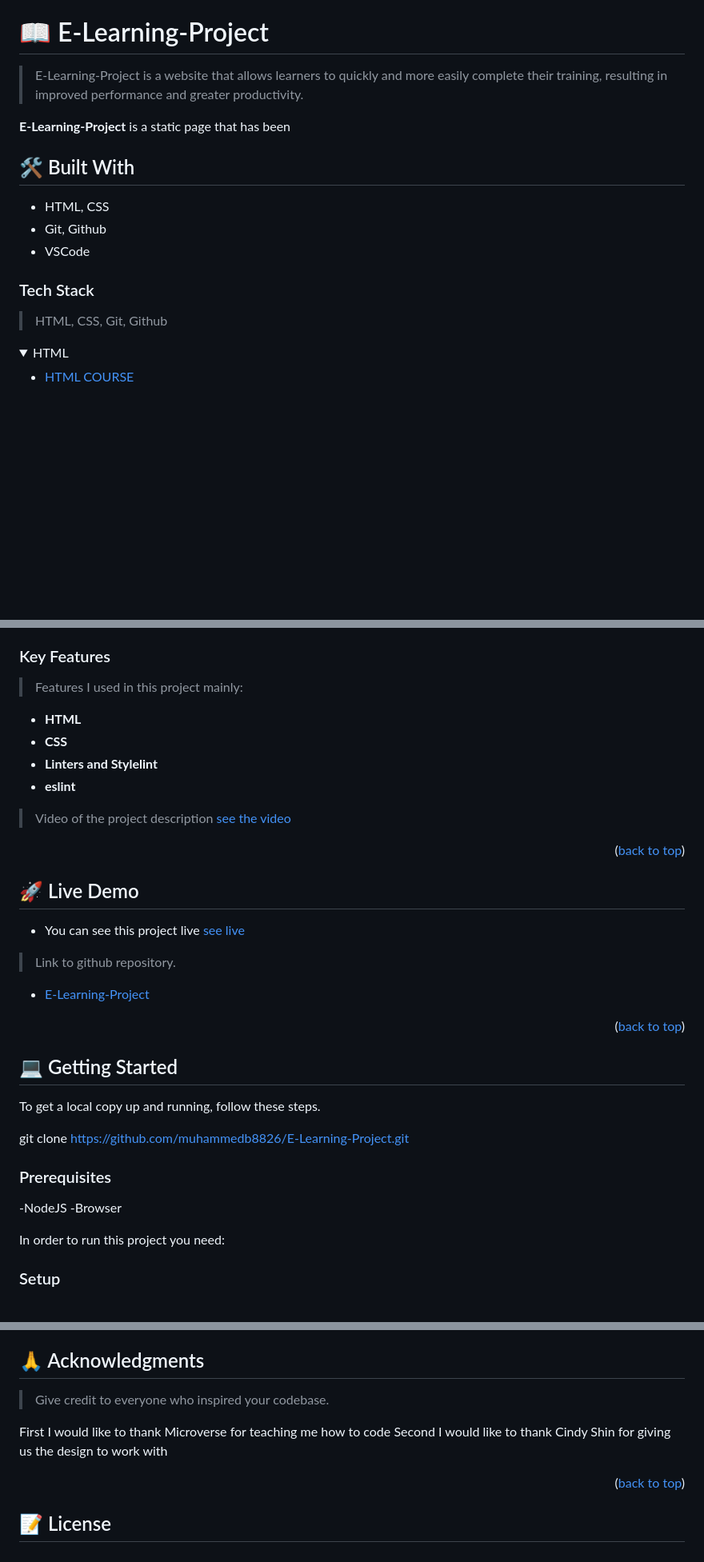
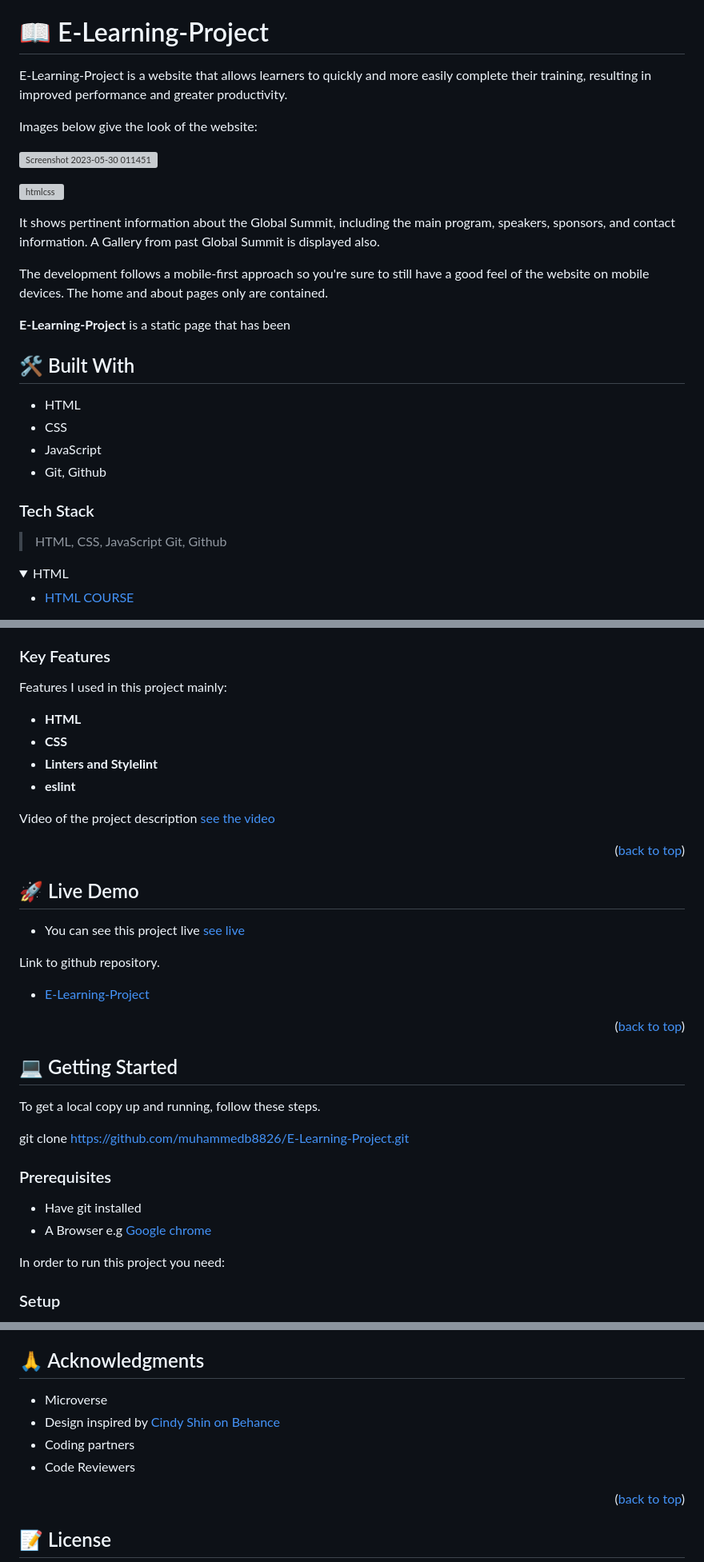
Before and after one commit to muhammedb8826/E-Learning-Project, a Markdown page: README.md, 3 parts joined by grey strips. Shown: that part at 80% size. GitHub-like rendering; folded sections open; blank space fills up the shorter version; grey boxes are pictures that could not be loaded.

Commit message:
Add picture and Update README.md

```diff
--- a/README.md
+++ b/README.md
@@ -28,20 +30,32 @@
 
 # 📖 E-Learning-Project <a name="about-project"></a>
 
-> E-Learning-Project is a website that allows learners to quickly and more easily complete their training, resulting in improved performance and greater productivity.
+E-Learning-Project is a website that allows learners to quickly and more easily complete their training, resulting in improved performance and greater productivity.
+
+Images below give the look of the website:
+
+![Screenshot 2023-05-30 011451](https://github.com/muhammedb8826/E-Learning-Project/assets/115731485/ebd73fb3-ca0b-470e-b731-4f596eec4685)
+
+![htmlcss](https://github.com/muhammedb8826/E-Learning-Project/assets/115731485/66479d6c-2b0e-4f0d-a09f-4b7d5773553d)
+
+It shows pertinent information about the Global Summit, including the main program, speakers, sponsors, and contact information. A Gallery from past Global Summit is displayed also.
+
+The development follows a mobile-first approach so you're sure to still have a good feel of the website on mobile devices. The home and about pages only are contained.
 
 **E-Learning-Project** is a static page that has been
 
 ## 🛠 Built With <a name="built-with"></a>
 
-- HTML, CSS
+- HTML
+- CSS
+- JavaScript
 - Git, Github
-- VSCode
 
 ### Tech Stack <a name="tech-stack"></a>
 
 > HTML,
 > CSS,
+> JavaScript
 > Git,
 > Github
 
@@ -79,14 +100,14 @@
 
 ### Key Features <a name="key-features"></a>
 
-> Features I used in this project mainly:
+ Features I used in this project mainly:
 
 - **HTML**
 - **CSS**
 - **Linters and Stylelint**
 - **eslint**
 
-> Video of the project description [see the video](https://www.loom.com/share/6fadf70e4758423684d2f79671e24de0)
+ Video of the project description [see the video](https://www.loom.com/share/6fadf70e4758423684d2f79671e24de0)
 
 <p align="right">(<a href="#readme-top">back to top</a>)</p>
 
@@ -96,7 +117,7 @@
 
 - You can see this project live [see live](https://muhammedb8826.github.io/E-Learning-Project/)
 
-> Link to github repository.
+ Link to github repository.
 
 - [E-Learning-Project](https://github.com/muhammedb8826/E-Learning-Project)
 
@@ -112,8 +133,8 @@ git clone https://github.com/muhammedb8826/E-Learning-Project.git
 
 ### Prerequisites
 
--NodeJS
--Browser
+- Have git installed
+- A Browser e.g [Google chrome](https://www.google.com/chrome/?brand=YTUH&gclid=Cj0KCQjwmtGjBhDhARIsAEqfDEfRKU2GvO1DN2QwTrYx9cfws9gHY9Yh3zeA8pKp5xfgp2qvHj2gruQaAnqgEALw_wcB&gclsrc=aw.ds)
 
 In order to run this project you need:
 
@@ -193,10 +214,10 @@ If you like this project give a ⭐️
 
 ## 🙏 Acknowledgments <a name="acknowledgements"></a>
 
-> Give credit to everyone who inspired your codebase.
-
-First I would like to thank Microverse for teaching me how to code
-Second I would like to thank Cindy Shin for giving us the design to work with
+- Microverse
+- Design inspired by [Cindy Shin on Behance](https://www.behance.net/gallery/29845175/CC-Global-Summit-2015)
+- Coding partners
+- Code Reviewers
 
 <p align="right">(<a href="#readme-top">back to top</a>)</p>
 
```
Also changed, not shown: other parts of README.md (+12 -3 lines).
